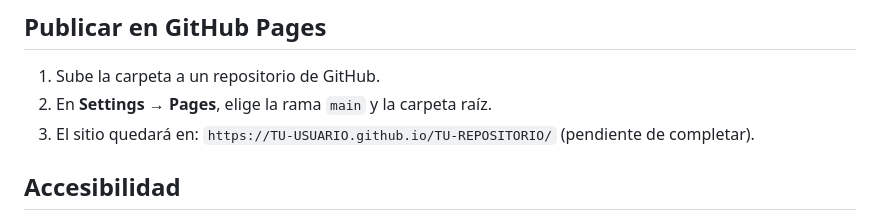
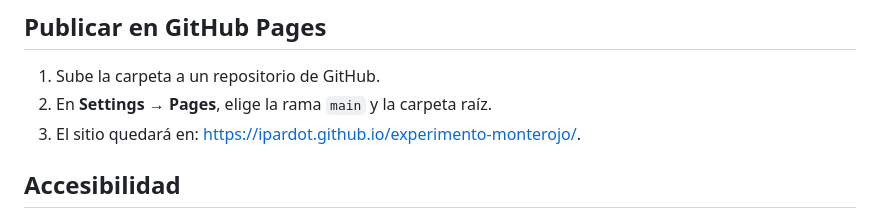
Before and after one commit to ipardot/experimento-monterojo, a Markdown page: README.md, the part around the change. GitHub-like rendering.

Commit message:
README: enlace de GitHub Pages
Co-Authored-By: Claude Opus 5.5 <noreply@anthropic.com>

```diff
--- a/README.md
+++ b/README.md
@@ -62,7 +62,7 @@ Si cambias los códigos de subcategoría, actualiza también `QUESTION_CODES` en
 
 1. Sube la carpeta a un repositorio de GitHub.
 2. En **Settings → Pages**, elige la rama `main` y la carpeta raíz.
-3. El sitio quedará en: `https://TU-USUARIO.github.io/TU-REPOSITORIO/` (pendiente de completar).
+3. El sitio quedará en: https://ipardot.github.io/experimento-monterojo/.
 
 ## Accesibilidad
 
```
